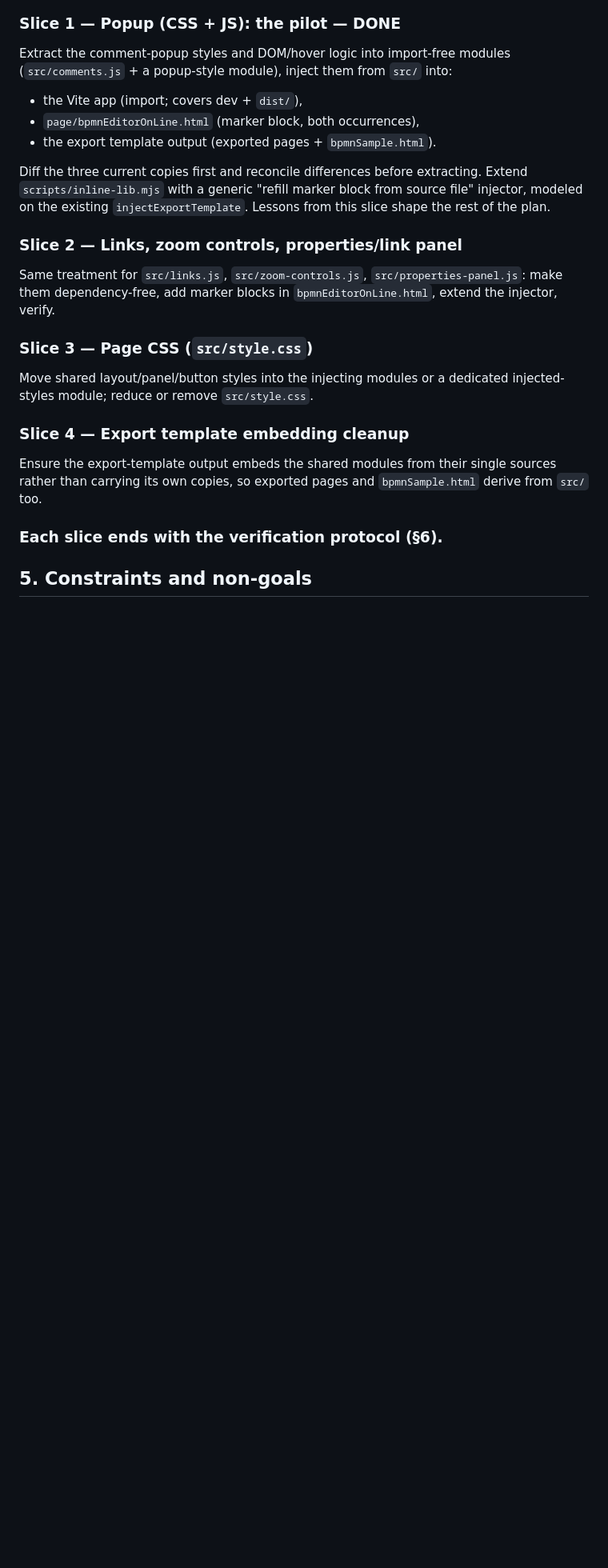
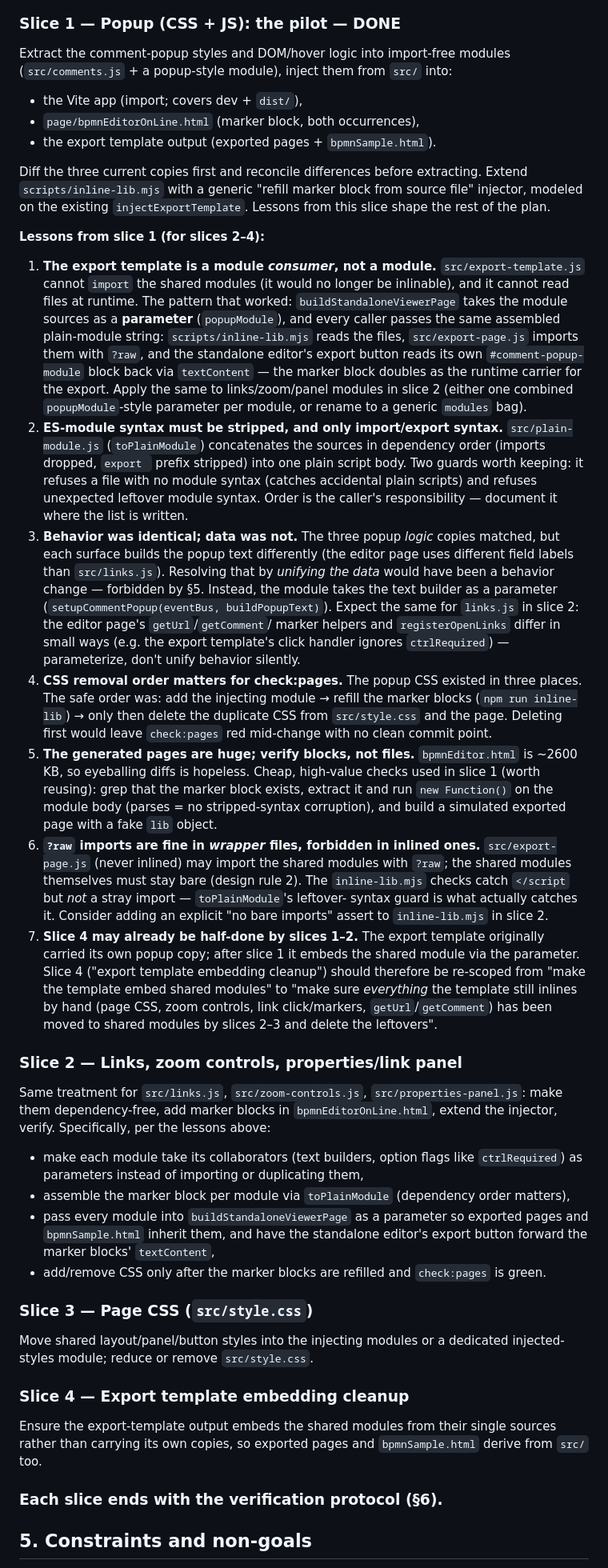
Before and after one commit to guili244540/letstryhub, a Markdown page: EVOLUTION.md, the part around the change. Shown at 80% size. Rendered like a GitHub page; blank space fills up the shorter version.

Commit message:
EVOLUTION.md: record slice 1 lessons, scope slice 2 accordingly
Co-authored-by: guili244540 <guili244540@users.noreply.github.com>

```diff
--- a/EVOLUTION.md
+++ b/EVOLUTION.md
@@ -96,10 +96,84 @@ extracting. Extend `scripts/inline-lib.mjs` with a generic
 existing `injectExportTemplate`. Lessons from this slice shape the
 rest of the plan.
 
+**Lessons from slice 1 (for slices 2–4):**
+
+1. **The export template is a module *consumer*, not a module.**
+   `src/export-template.js` cannot `import` the shared modules (it
+   would no longer be inlinable), and it cannot read files at
+   runtime. The pattern that worked: `buildStandaloneViewerPage`
+   takes the module sources as a **parameter** (`popupModule`), and
+   every caller passes the same assembled plain-module string:
+   `scripts/inline-lib.mjs` reads the files, `src/export-page.js`
+   imports them with `?raw`, and the standalone editor's export
+   button reads its own `#comment-popup-module` block back via
+   `textContent` — the marker block doubles as the runtime carrier
+   for the export. Apply the same to links/zoom/panel modules in
+   slice 2 (either one combined `popupModule`-style parameter per
+   module, or rename to a generic `modules` bag).
+2. **ES-module syntax must be stripped, and only import/export
+   syntax.** `src/plain-module.js` (`toPlainModule`) concatenates
+   the sources in dependency order (imports dropped, `export `
+   prefix stripped) into one plain script body. Two guards worth
+   keeping: it refuses a file with no module syntax (catches
+   accidental plain scripts) and refuses unexpected leftover
+   module syntax. Order is the caller's responsibility — document
+   it where the list is written.
+3. **Behavior was identical; data was not.** The three popup *logic*
+   copies matched, but each surface builds the popup text
+   differently (the editor page uses different field labels than
+   `src/links.js`). Resolving that by *unifying the data* would have
+   been a behavior change — forbidden by §5. Instead, the module
+   takes the text builder as a parameter
+   (`setupCommentPopup(eventBus, buildPopupText)`). Expect the same
+   for `links.js` in slice 2: the editor page's `getUrl`/`getComment`/
+   marker helpers and `registerOpenLinks` differ in small ways
+   (e.g. the export template's click handler ignores `ctrlRequired`)
+   — parameterize, don't unify behavior silently.
+4. **CSS removal order matters for check:pages.** The popup CSS
+   existed in three places. The safe order was: add the injecting
+   module → refill the marker blocks (`npm run inline-lib`) → only
+   then delete the duplicate CSS from `src/style.css` and the page.
+   Deleting first would leave `check:pages` red mid-change with no
+   clean commit point.
+5. **The generated pages are huge; verify blocks, not files.**
+   `bpmnEditor.html` is ~2600 KB, so eyeballing diffs is hopeless.
+   Cheap, high-value checks used in slice 1 (worth reusing): grep
+   that the marker block exists, extract it and run `new Function()`
+   on the module body (parses = no stripped-syntax corruption), and
+   build a simulated exported page with a fake `lib` object.
+6. **`?raw` imports are fine in *wrapper* files, forbidden in
+   inlined ones.** `src/export-page.js` (never inlined) may import
+   the shared modules with `?raw`; the shared modules themselves
+   must stay bare (design rule 2). The `inline-lib.mjs` checks catch
+   `</script` but *not* a stray import — `toPlainModule`'s leftover-
+   syntax guard is what actually catches it. Consider adding an
+   explicit "no bare imports" assert to `inline-lib.mjs` in slice 2.
+7. **Slice 4 may already be half-done by slices 1–2.** The export
+   template originally carried its own popup copy; after slice 1
+   it embeds the shared module via the parameter. Slice 4 ("export
+   template embedding cleanup") should therefore be re-scoped from
+   "make the template embed shared modules" to "make sure *everything*
+   the template still inlines by hand (page CSS, zoom controls,
+   link click/markers, `getUrl`/`getComment`) has been moved to
+   shared modules by slices 2–3 and delete the leftovers".
+
 ### Slice 2 — Links, zoom controls, properties/link panel
 Same treatment for `src/links.js`, `src/zoom-controls.js`,
 `src/properties-panel.js`: make them dependency-free, add marker
 blocks in `bpmnEditorOnLine.html`, extend the injector, verify.
+Specifically, per the lessons above:
+- make each module take its collaborators (text builders, option
+  flags like `ctrlRequired`) as parameters instead of importing or
+  duplicating them,
+- assemble the marker block per module via `toPlainModule`
+  (dependency order matters),
+- pass every module into `buildStandaloneViewerPage` as a
+  parameter so exported pages and `bpmnSample.html` inherit them,
+  and have the standalone editor's export button forward the
+  marker blocks' `textContent`,
+- add/remove CSS only after the marker blocks are refilled and
+  `check:pages` is green.
 
 ### Slice 3 — Page CSS (`src/style.css`)
 Move shared layout/panel/button styles into the injecting modules or
```
